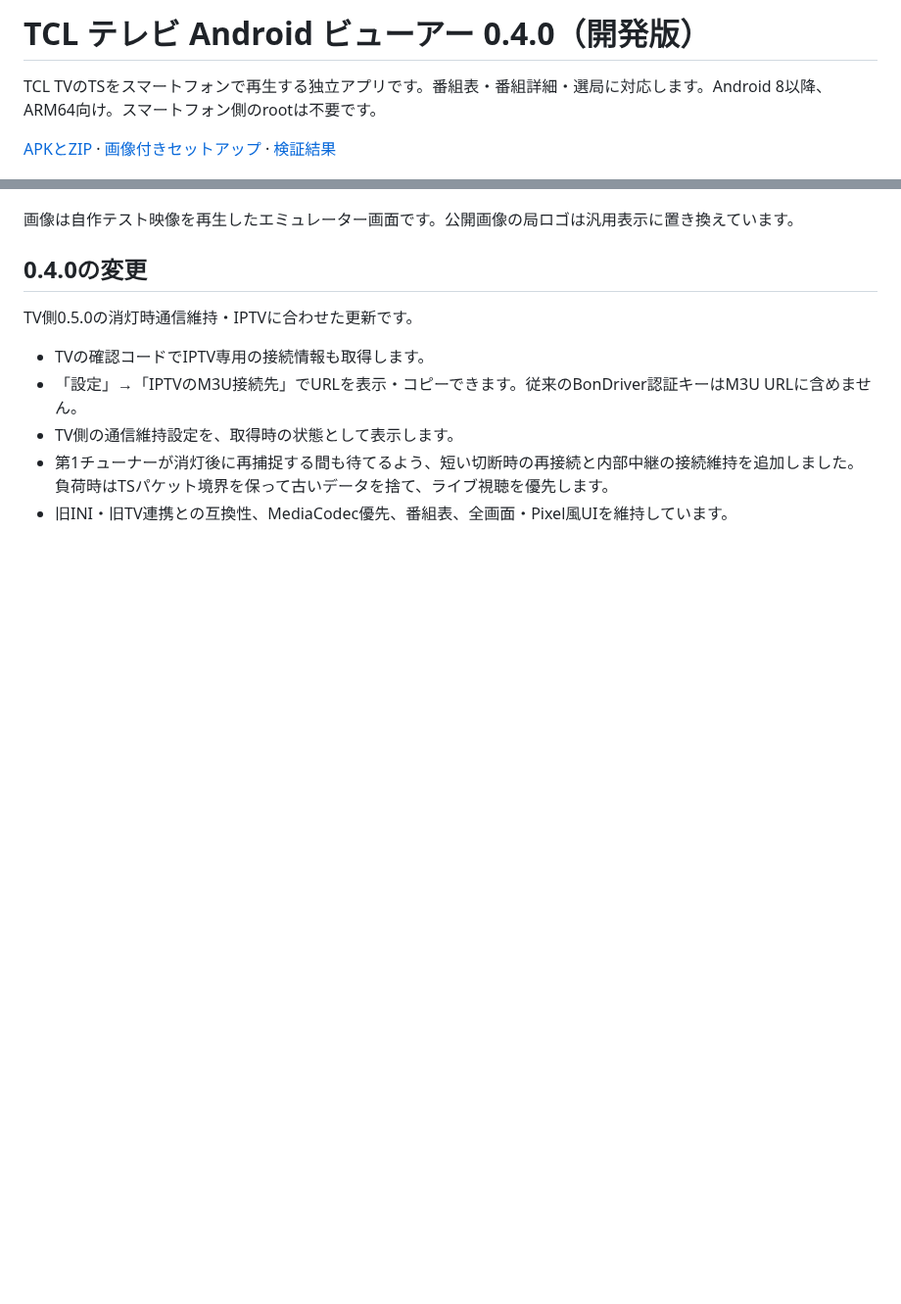
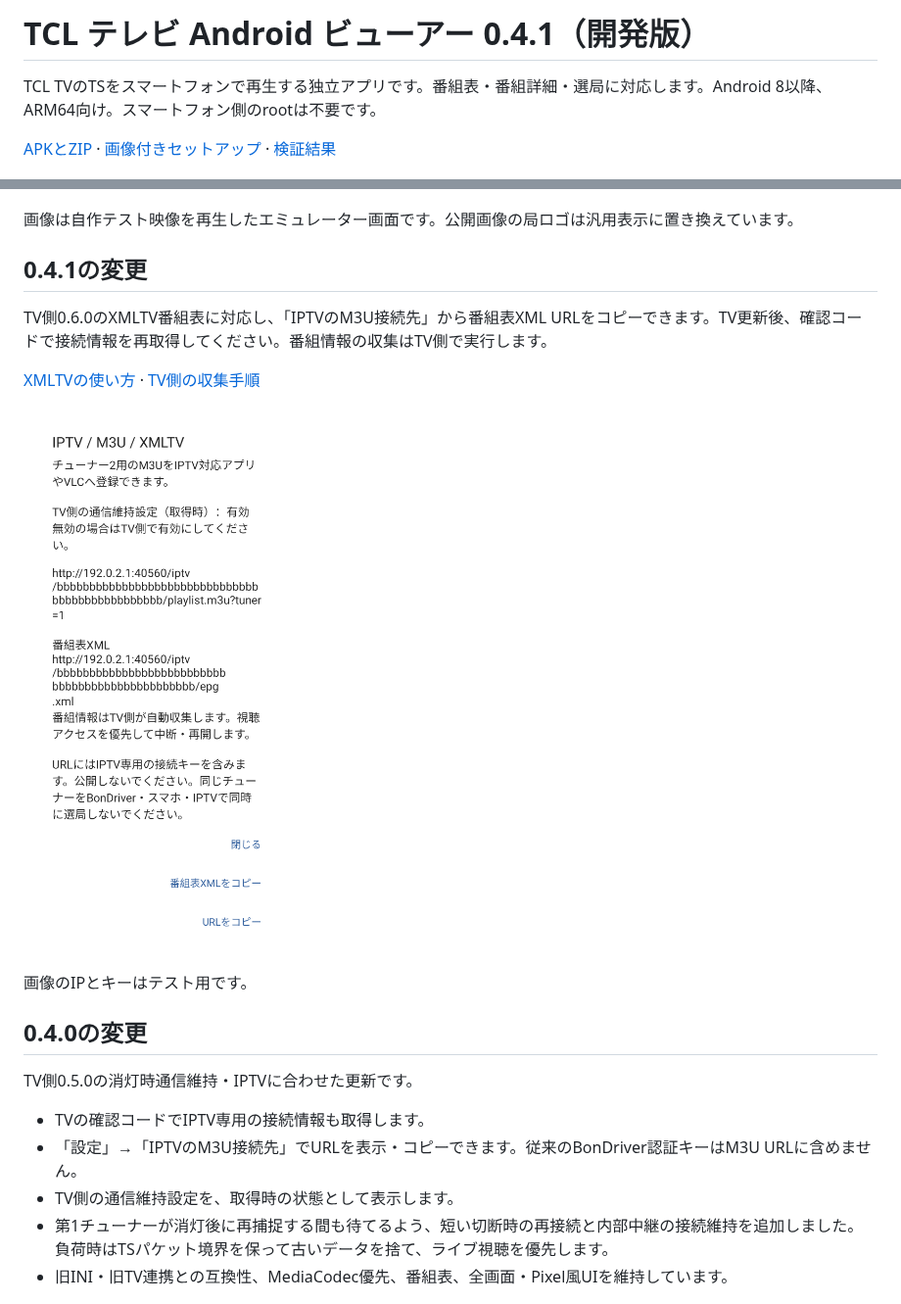
Before and after one commit to Long0823-1/TCLTV-Android-Viewer, a Markdown page: README.md, 2 parts joined by grey strips. Shown at 98% size. GitHub-like rendering; pictures changed too: docs/images/mobile-xmltv-v0.4.1.png (added); blank space fills up the shorter version.

Commit message:
Add XMLTV guide with automatic idle-tuner collection and viewer preemption

```diff
--- a/README.md
+++ b/README.md
@@ -1,4 +1,4 @@
-# TCL テレビ Android ビューアー 0.4.0（開発版）
+# TCL テレビ Android ビューアー 0.4.1（開発版）
 
 TCL TVのTSをスマートフォンで再生する独立アプリです。番組表・番組詳細・選局に対応します。Android 8以降、ARM64向け。スマートフォン側のrootは不要です。
 
@@ -7,6 +7,16 @@ TCL TVのTSをスマートフォンで再生する独立アプリです。番組
 ![モバイル画面](docs/images/mobile-home-v0.3.0.png)
 
 画像は自作テスト映像を再生したエミュレーター画面です。公開画像の局ロゴは汎用表示に置き換えています。
+
+## 0.4.1の変更
+
+TV側0.6.0のXMLTV番組表に対応し、「IPTVのM3U接続先」から番組表XML URLをコピーできます。TV更新後、確認コードで接続情報を再取得してください。番組情報の収集はTV側で実行します。
+
+[XMLTVの使い方](docs/IPTV.md) · [TV側の収集手順](https://github.com/Long0823-1/TCLTV-Bondriver/blob/main/docs/XMLTV.md)
+
+![XMLTVの接続先](docs/images/mobile-xmltv-v0.4.1.png)
+
+画像のIPとキーはテスト用です。
 
 ## 0.4.0の変更
 
```
Also changed, not shown: other parts of README.md (+2 -2 lines), docs/IPTV.md (+15 -3 lines), docs/SETUP.md (+7 -4 lines), docs/validation-v0.4.1.md (added, +11 -0 lines), 6 other files.
